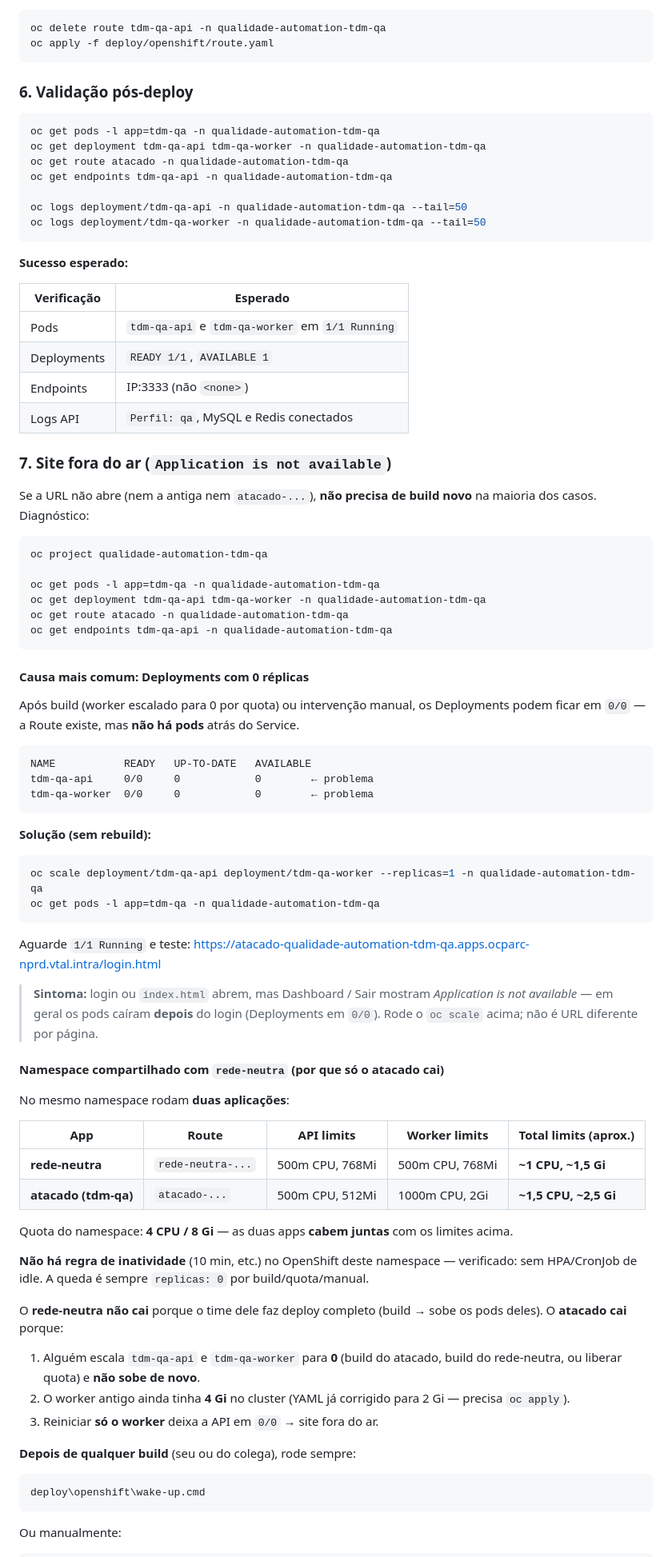
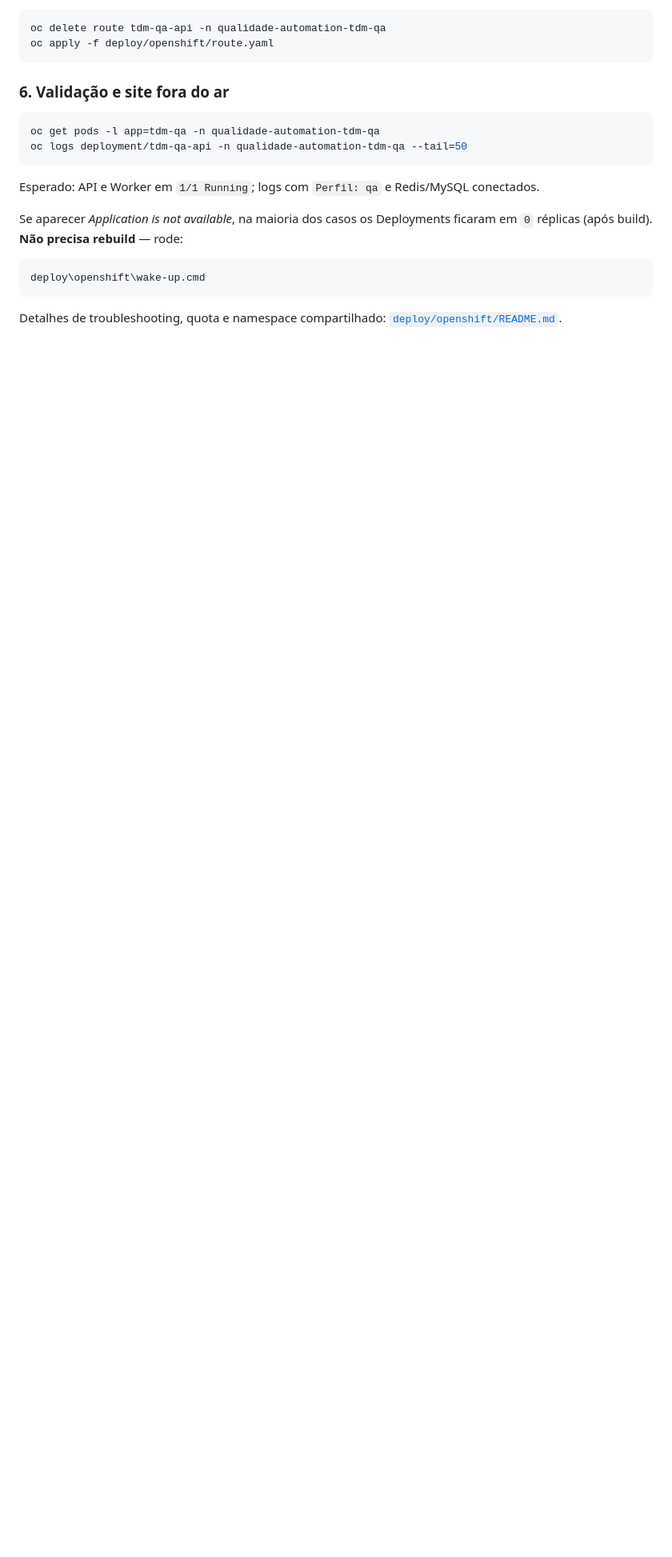
Before and after one commit to marcelovtal/tdm-atacado, a Markdown page: README.md, the part around one of its changes. Shown at 80% size. GitHub-like rendering; blank space fills up the shorter version.

Commit message:
atualização do README

````diff
--- a/README.md
+++ b/README.md
@@ -345,85 +345,20 @@ oc delete route tdm-qa-api -n qualidade-automation-tdm-qa
 oc apply -f deploy/openshift/route.yaml
 ```
 
-### 6. Validação pós-deploy
+### 6. Validação e site fora do ar
 
 ```bash
 oc get pods -l app=tdm-qa -n qualidade-automation-tdm-qa
-oc get deployment tdm-qa-api tdm-qa-worker -n qualidade-automation-tdm-qa
-oc get route atacado -n qualidade-automation-tdm-qa
-oc get endpoints tdm-qa-api -n qualidade-automation-tdm-qa
-
 oc logs deployment/tdm-qa-api -n qualidade-automation-tdm-qa --tail=50
-oc logs deployment/tdm-qa-worker -n qualidade-automation-tdm-qa --tail=50
 ```
 
-**Sucesso esperado:**
+Esperado: API e Worker em `1/1 Running`; logs com `Perfil: qa` e Redis/MySQL conectados.
 
-| Verificação | Esperado |
-|-------------|----------|
-| Pods | `tdm-qa-api` e `tdm-qa-worker` em `1/1 Running` |
-| Deployments | `READY 1/1`, `AVAILABLE 1` |
-| Endpoints | IP:3333 (não `<none>`) |
-| Logs API | `Perfil: qa`, MySQL e Redis conectados |
-
-### 7. Site fora do ar (`Application is not available`)
-
-Se a URL não abre (nem a antiga nem `atacado-...`), **não precisa de build novo** na maioria dos casos. Diagnóstico:
-
-```bash
-oc project qualidade-automation-tdm-qa
-
-oc get pods -l app=tdm-qa -n qualidade-automation-tdm-qa
-oc get deployment tdm-qa-api tdm-qa-worker -n qualidade-automation-tdm-qa
-oc get route atacado -n qualidade-automation-tdm-qa
-oc get endpoints tdm-qa-api -n qualidade-automation-tdm-qa
-```
-
-#### Causa mais comum: Deployments com 0 réplicas
-
-Após build (worker escalado para 0 por quota) ou intervenção manual, os Deployments podem ficar em `0/0` — a Route existe, mas **não há pods** atrás do Service.
-
-```
-NAME           READY   UP-TO-DATE   AVAILABLE
-tdm-qa-api     0/0     0            0        ← problema
-tdm-qa-worker  0/0     0            0        ← problema
-```
-
-**Solução (sem rebuild):**
-
-```bash
-oc scale deployment/tdm-qa-api deployment/tdm-qa-worker --replicas=1 -n qualidade-automation-tdm-qa
-oc get pods -l app=tdm-qa -n qualidade-automation-tdm-qa
-```
-
-Aguarde `1/1 Running` e teste: https://atacado-qualidade-automation-tdm-qa.apps.ocparc-nprd.vtal.intra/login.html
-
-> **Sintoma:** login ou `index.html` abrem, mas Dashboard / Sair mostram *Application is not available* — em geral os pods caíram **depois** do login (Deployments em `0/0`). Rode o `oc scale` acima; não é URL diferente por página.
-
-#### Namespace compartilhado com `rede-neutra` (por que só o atacado cai)
-
-No mesmo namespace rodam **duas aplicações**:
-
-| App | Route | API limits | Worker limits | Total limits (aprox.) |
-|-----|-------|------------|---------------|------------------------|
-| **rede-neutra** | `rede-neutra-...` | 500m CPU, 768Mi | 500m CPU, 768Mi | **~1 CPU, ~1,5 Gi** |
-| **atacado (tdm-qa)** | `atacado-...` | 500m CPU, 512Mi | 1000m CPU, 2Gi | **~1,5 CPU, ~2,5 Gi** |
-
-Quota do namespace: **4 CPU / 8 Gi** — as duas apps **cabem juntas** com os limites acima.
-
-**Não há regra de inatividade** (10 min, etc.) no OpenShift deste namespace — verificado: sem HPA/CronJob de idle. A queda é sempre `replicas: 0` por build/quota/manual.
-
-O **rede-neutra não cai** porque o time dele faz deploy completo (build → sobe os pods deles). O **atacado cai** porque:
-
-1. Alguém escala `tdm-qa-api` e `tdm-qa-worker` para **0** (build do atacado, build do rede-neutra, ou liberar quota) e **não sobe de novo**.
-2. O worker antigo ainda tinha **4 Gi** no cluster (YAML já corrigido para 2 Gi — precisa `oc apply`).
-3. Reiniciar **só o worker** deixa a API em `0/0` → site fora do ar.
-
-**Depois de qualquer build** (seu ou do colega), rode sempre:
+Se aparecer *Application is not available*, na maioria dos casos os Deployments ficaram em `0` réplicas (após build). **Não precisa rebuild** — rode:
 
 ```cmd
 deploy\openshift\wake-up.cmd
 ```
 
-Ou manualmente:
+Detalhes de troubleshooting, quota e namespace compartilhado: [`deploy/openshift/README.md`](deploy/openshift/README.md).
 
````
Also changed, not shown: other parts of README.md (+1 -45 lines).
